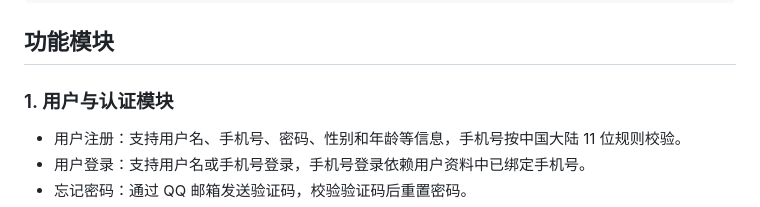
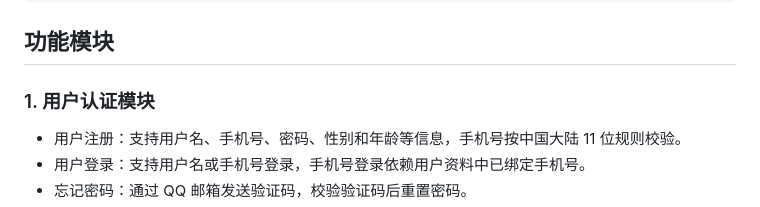
Before and after one commit to LEONMINCY/Game_Community, a Markdown page: README.md, the part around the change. Rendered like a GitHub page.

```diff
--- a/README.md
+++ b/README.md
@@ -101,7 +101,7 @@ D:\Game_Community
 
 ## 功能模块
 
-### 1. 用户与认证模块
+### 1. 用户认证模块
 - 用户注册：支持用户名、手机号、密码、性别和年龄等信息，手机号按中国大陆 11 位规则校验。
 - 用户登录：支持用户名或手机号登录，手机号登录依赖用户资料中已绑定手机号。
 - 忘记密码：通过 QQ 邮箱发送验证码，校验验证码后重置密码。
```
